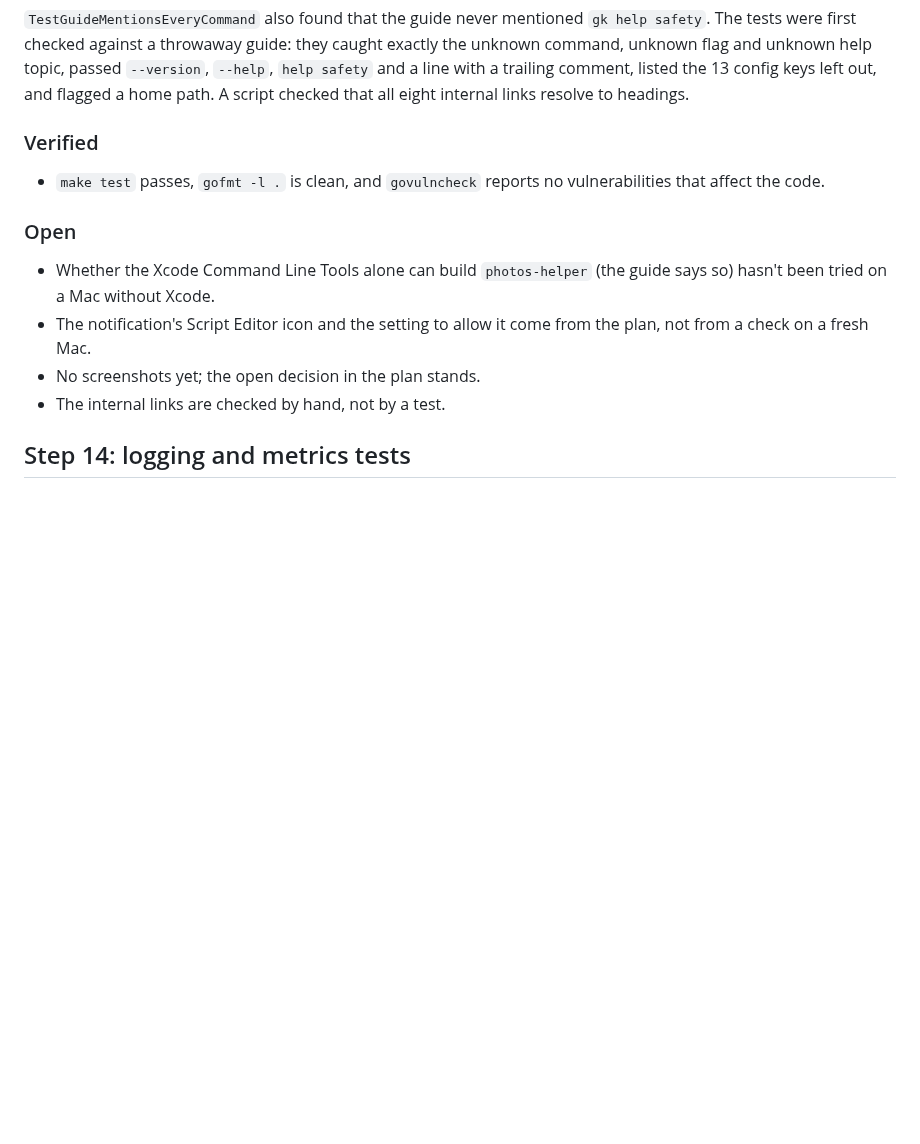
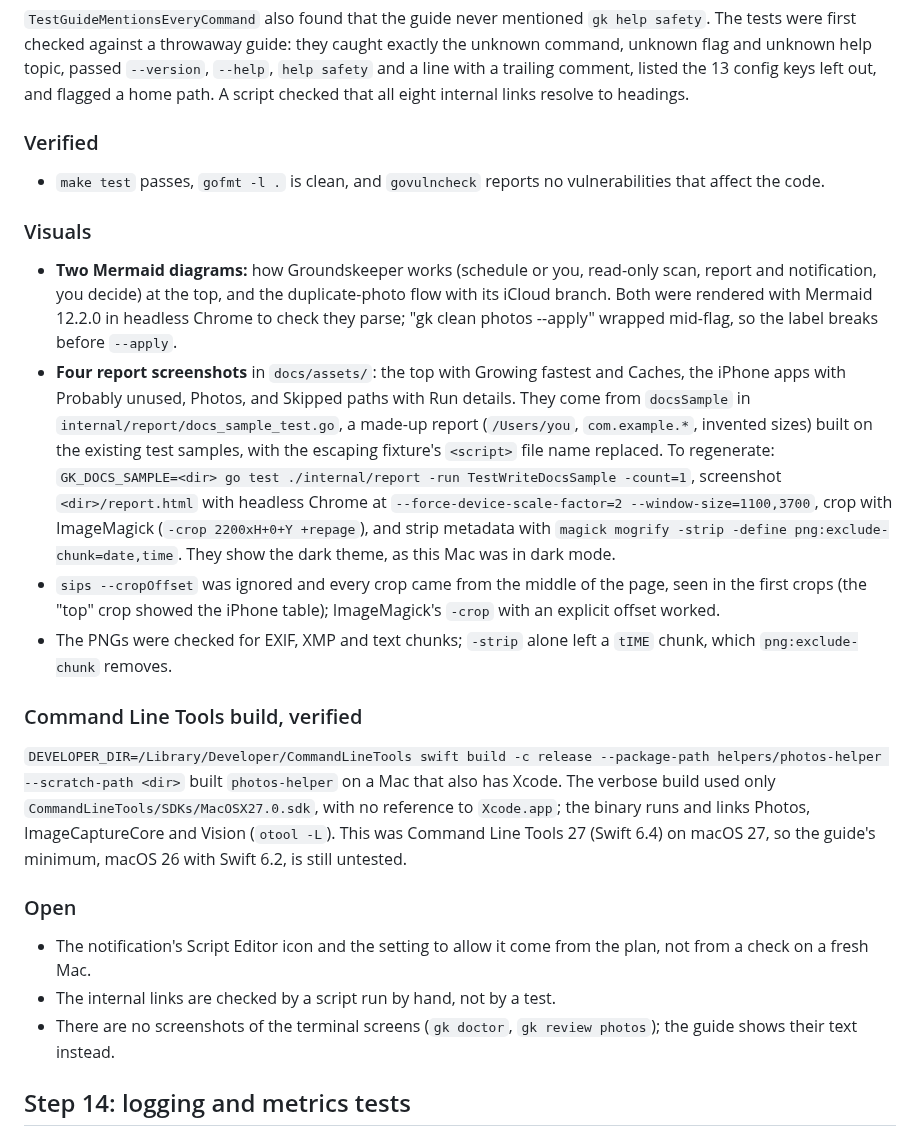
Before and after one commit to shaynemeyer/groundskeeper, a Markdown page: docs/build-log.md, the part around the change. Rendered like a GitHub page; blank space fills up the shorter version.

Commit message:
Step 17: report screenshots and Mermaid diagrams in the user guide

```diff
--- a/docs/build-log.md
+++ b/docs/build-log.md
@@ -32,12 +32,22 @@ Checking the guide's claims against the code before each commit found six that w
 
 - `make test` passes, `gofmt -l .` is clean, and `govulncheck` reports no vulnerabilities that affect the code.
 
+### Visuals
+
+- **Two Mermaid diagrams:** how Groundskeeper works (schedule or you, read-only scan, report and notification, you decide) at the top, and the duplicate-photo flow with its iCloud branch. Both were rendered with Mermaid 12.2.0 in headless Chrome to check they parse; "gk clean photos --apply" wrapped mid-flag, so the label breaks before `--apply`.
+- **Four report screenshots** in `docs/assets/`: the top with Growing fastest and Caches, the iPhone apps with Probably unused, Photos, and Skipped paths with Run details. They come from `docsSample` in `internal/report/docs_sample_test.go`, a made-up report (`/Users/you`, `com.example.*`, invented sizes) built on the existing test samples, with the escaping fixture's `<script>` file name replaced. To regenerate: `GK_DOCS_SAMPLE=<dir> go test ./internal/report -run TestWriteDocsSample -count=1`, screenshot `<dir>/report.html` with headless Chrome at `--force-device-scale-factor=2 --window-size=1100,3700`, crop with ImageMagick (`-crop 2200xH+0+Y +repage`), and strip metadata with `magick mogrify -strip -define png:exclude-chunk=date,time`. They show the dark theme, as this Mac was in dark mode.
+- `sips --cropOffset` was ignored and every crop came from the middle of the page, seen in the first crops (the "top" crop showed the iPhone table); ImageMagick's `-crop` with an explicit offset worked.
+- The PNGs were checked for EXIF, XMP and text chunks; `-strip` alone left a `tIME` chunk, which `png:exclude-chunk` removes.
+
+### Command Line Tools build, verified
+
+`DEVELOPER_DIR=/Library/Developer/CommandLineTools swift build -c release --package-path helpers/photos-helper --scratch-path <dir>` built `photos-helper` on a Mac that also has Xcode. The verbose build used only `CommandLineTools/SDKs/MacOSX27.0.sdk`, with no reference to `Xcode.app`; the binary runs and links Photos, ImageCaptureCore and Vision (`otool -L`). This was Command Line Tools 27 (Swift 6.4) on macOS 27, so the guide's minimum, macOS 26 with Swift 6.2, is still untested.
+
 ### Open
 
-- Whether the Xcode Command Line Tools alone can build `photos-helper` (the guide says so) hasn't been tried on a Mac without Xcode.
 - The notification's Script Editor icon and the setting to allow it come from the plan, not from a check on a fresh Mac.
-- No screenshots yet; the open decision in the plan stands.
-- The internal links are checked by hand, not by a test.
+- The internal links are checked by a script run by hand, not by a test.
+- There are no screenshots of the terminal screens (`gk doctor`, `gk review photos`); the guide shows their text instead.
 
 ## Step 14: logging and metrics tests
 
```
Also changed, not shown: docs/groundskeeper-plan.md (+1 -1 lines), docs/user-guide.md (+33 -0 lines), docs/assets/report-iphone.png (added), docs/assets/report-photos.png (added), docs/assets/report-run.png (added), docs/assets/report-top.png (added), 1 other file.
